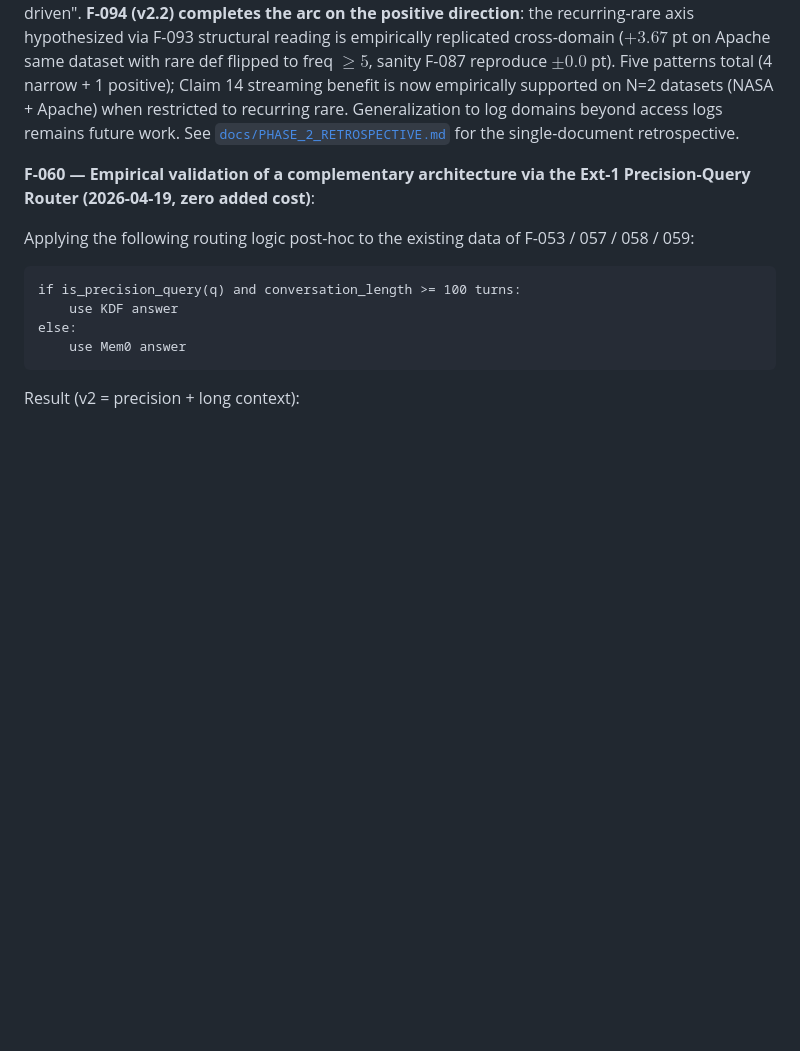
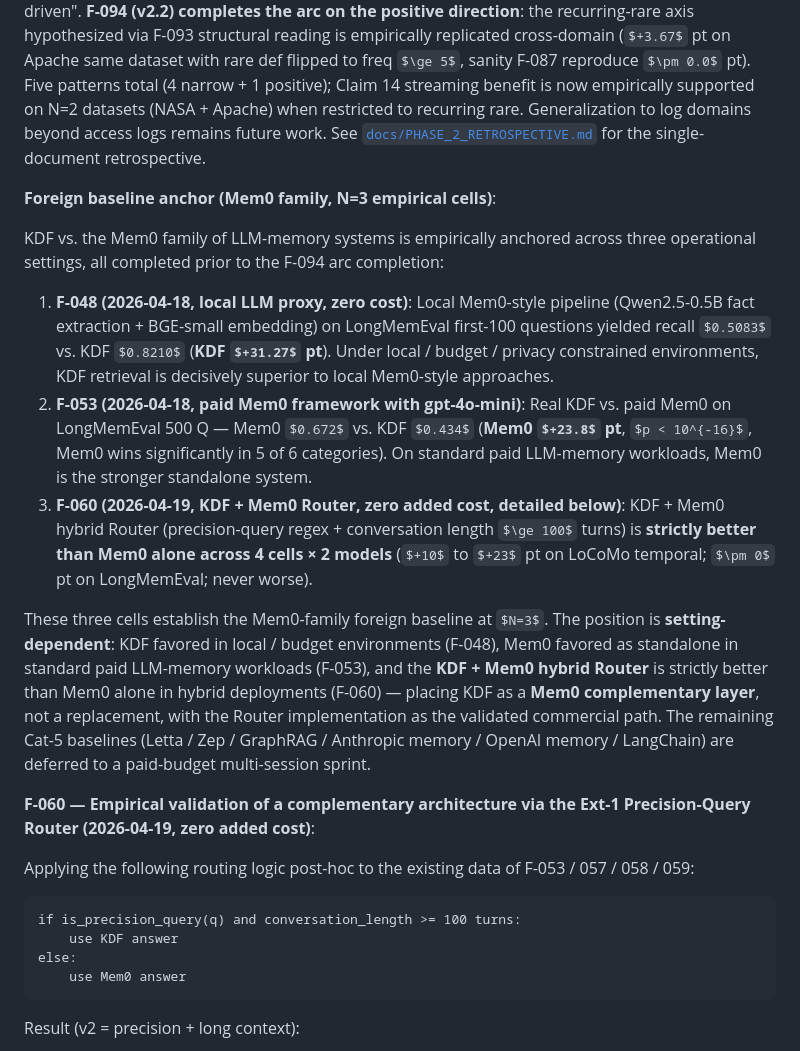
Before and after one commit to ChaiCroquis/kdf-perovskite, a Markdown page: docs/arxiv_submission/paper.md, the part around the change. Rendered like a GitHub page; some formulas as TeX source; blank space fills up the shorter version.

Commit message:
public sync v2.3 — Foreign baseline anchor (Mem0 family, N=3 cells) integration
dev commit 4999479 (paper v2.3) を public sync + retrospective.md update。

paper.md (synced from dev):
- §5 Phase 2/2.5 subsection 末尾 + F-060 paragraph 前に
  "Foreign baseline anchor (Mem0 family, N=3 empirical cells)" block 追加
- 3 cells (F-048 local +31.27pt / F-053 paid Mem0 +23.8pt / F-060 Router
  strictly better) を明示構造化、setting-dependent position 表記

PHASE_2_RETROSPECTIVE.md (public-only edit):
- §3 末尾に「Foreign baseline anchor (Mem0 family, N=3 cells)」
  subsection 追加、paper §5 と内容 mirror、PCT 判定 input としての
  読み方を明記
- §7 Open frontiers の「最新 baseline 比較」row を「Cat 5 残り 5
  baseline 比較」に rename + 「Mem0 family は N=3 anchored、残り 5 は
  paid-budget で deferred」に明記

これは Axis 4 の Path (c)(無料 condition での core action)、
既存 finding (F-048 / F-053 / F-060) を foreign baseline anchor として
narrative restructuring、新 empirical work なしで PCT 判定 input
を強化。Path (b) (F-048 update with Mem0 latest local LLM) は別 sprint
で扱う。

Co-Authored-By: Claude Opus 4.7 (1M context) <noreply@anthropic.com>

```diff
--- a/docs/arxiv_submission/paper.md
+++ b/docs/arxiv_submission/paper.md
@@ -688,6 +688,40 @@ beyond access logs remains future work. See
 [`docs/PHASE_2_RETROSPECTIVE.md`](../PHASE_2_RETROSPECTIVE.md) for
 the single-document retrospective.
 
+**Foreign baseline anchor (Mem0 family, N=3 empirical cells)**:
+
+KDF vs. the Mem0 family of LLM-memory systems is empirically anchored
+across three operational settings, all completed prior to the F-094
+arc completion:
+
+1. **F-048 (2026-04-18, local LLM proxy, zero cost)**: Local
+   Mem0-style pipeline (Qwen2.5-0.5B fact extraction + BGE-small
+   embedding) on LongMemEval first-100 questions yielded recall
+   $0.5083$ vs. KDF $0.8210$ (**KDF $+31.27$ pt**). Under local /
+   budget / privacy constrained environments, KDF retrieval is
+   decisively superior to local Mem0-style approaches.
+2. **F-053 (2026-04-18, paid Mem0 framework with gpt-4o-mini)**:
+   Real KDF vs. paid Mem0 on LongMemEval 500 Q — Mem0 $0.672$ vs.
+   KDF $0.434$ (**Mem0 $+23.8$ pt**, $p < 10^{-16}$, Mem0 wins
+   significantly in 5 of 6 categories). On standard paid LLM-memory
+   workloads, Mem0 is the stronger standalone system.
+3. **F-060 (2026-04-19, KDF + Mem0 Router, zero added cost, detailed
+   below)**: KDF + Mem0 hybrid Router (precision-query regex +
+   conversation length $\ge 100$ turns) is **strictly better than Mem0
+   alone across 4 cells × 2 models** ($+10$ to $+23$ pt on LoCoMo
+   temporal; $\pm 0$ pt on LongMemEval; never worse).
+
+These three cells establish the Mem0-family foreign baseline at $N=3$.
+The position is **setting-dependent**: KDF favored in local / budget
+environments (F-048), Mem0 favored as standalone in standard paid
+LLM-memory workloads (F-053), and the **KDF + Mem0 hybrid Router** is
+strictly better than Mem0 alone in hybrid deployments (F-060) —
+placing KDF as a **Mem0 complementary layer**, not a replacement, with
+the Router implementation as the validated commercial path. The
+remaining Cat-5 baselines (Letta / Zep / GraphRAG / Anthropic memory /
+OpenAI memory / LangChain) are deferred to a paid-budget multi-session
+sprint.
+
 **F-060 — Empirical validation of a complementary architecture via the Ext-1 Precision-Query Router (2026-04-19, zero added cost)**:
 
 Applying the following routing logic post-hoc to the existing data of F-053 / 057 / 058 / 059:
```
Also changed, not shown: docs/PHASE_2_RETROSPECTIVE.md (+15 -1 lines).
